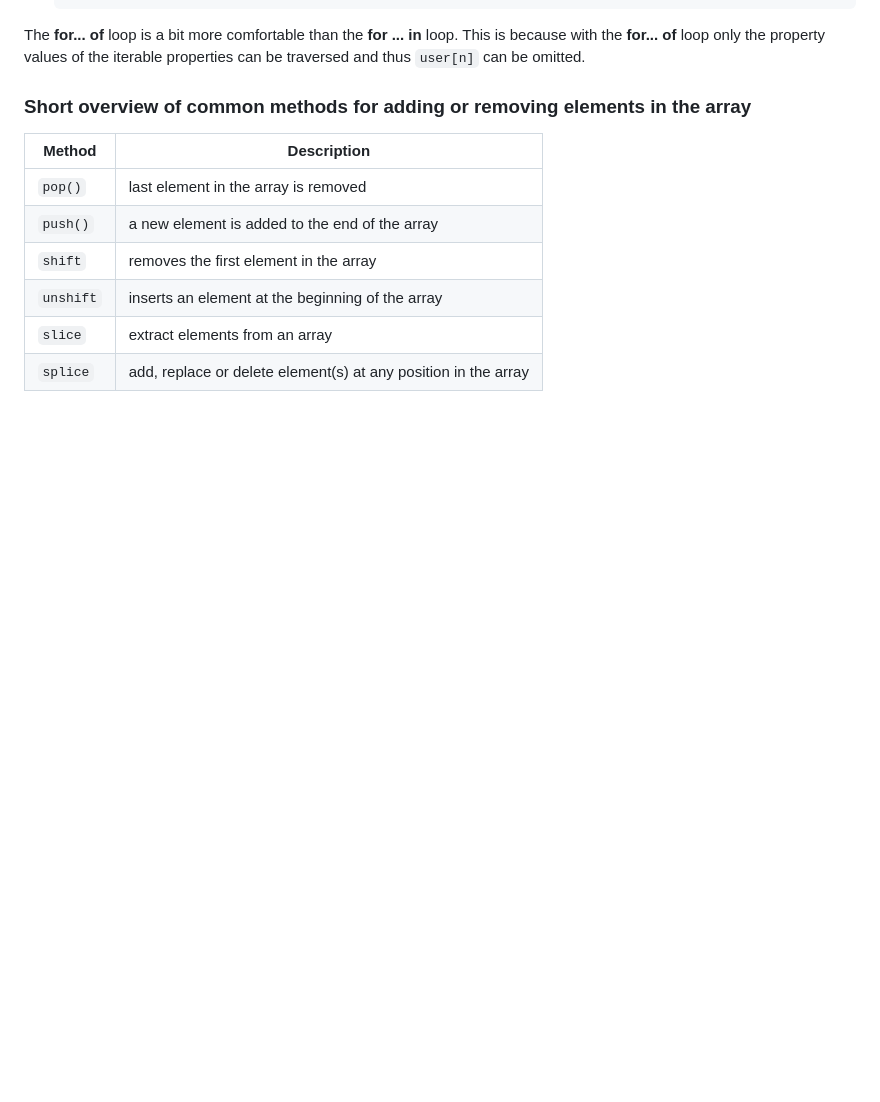
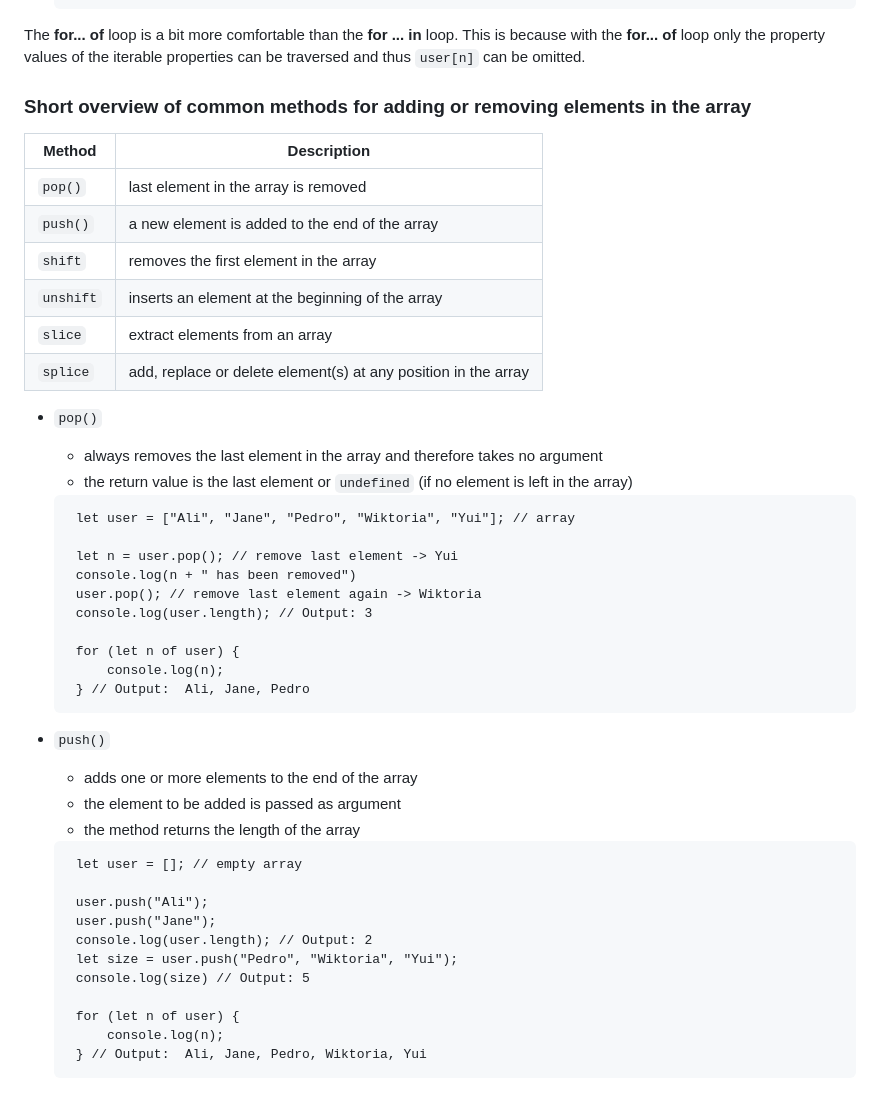
Before and after one commit to BellaMrx/Arrays_functions_objects_in_JS, a Markdown page: README.md, the part around the change. Rendered like a GitHub page; blank space fills up the shorter version.

Commit message:
UD part12

````diff
--- a/README.md
+++ b/README.md
@@ -519,3 +519,39 @@ The **for... of** loop is a bit more comfortable than the **for ... in** loop. T
 | `unshift`  | inserts an element at the beginning of the array |
 | `slice`    | extract elements from an array |
 | `splice`   | add, replace or delete element(s) at any position in the array |
+
+ - `pop()`
+	- always removes the last element in the array and therefore takes no argument
+	- the return value is the last element or `undefined` (if no element is left in the array)
+
+   ```
+    let user = ["Ali", "Jane", "Pedro", "Wiktoria", "Yui"]; // array
+
+    let n = user.pop(); // remove last element -> Yui
+    console.log(n + " has been removed")
+    user.pop(); // remove last element again -> Wiktoria
+    console.log(user.length); // Output: 3
+
+    for (let n of user) {
+        console.log(n);
+    } // Output:  Ali, Jane, Pedro
+   ```
+
+ - `push()`
+	- adds one or more elements to the end of the array
+	- the element to be added is passed as argument
+	- the method returns the length of the array
+
+   ```
+    let user = []; // empty array
+
+    user.push("Ali");
+    user.push("Jane");
+    console.log(user.length); // Output: 2
+    let size = user.push("Pedro", "Wiktoria", "Yui");
+    console.log(size) // Output: 5
+
+    for (let n of user) {
+        console.log(n);
+    } // Output:  Ali, Jane, Pedro, Wiktoria, Yui
+   ```
````
